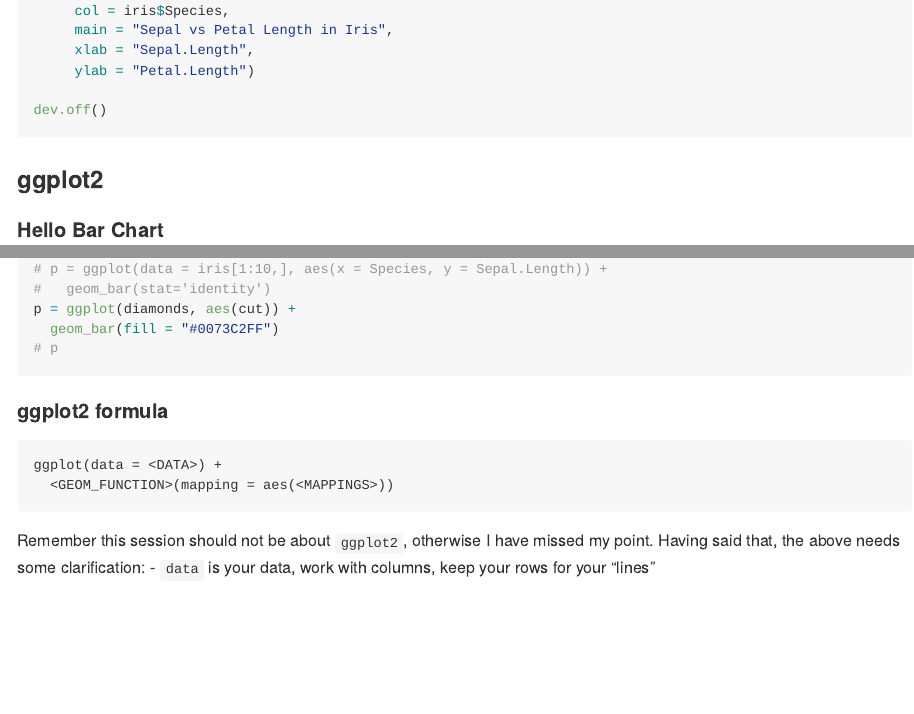
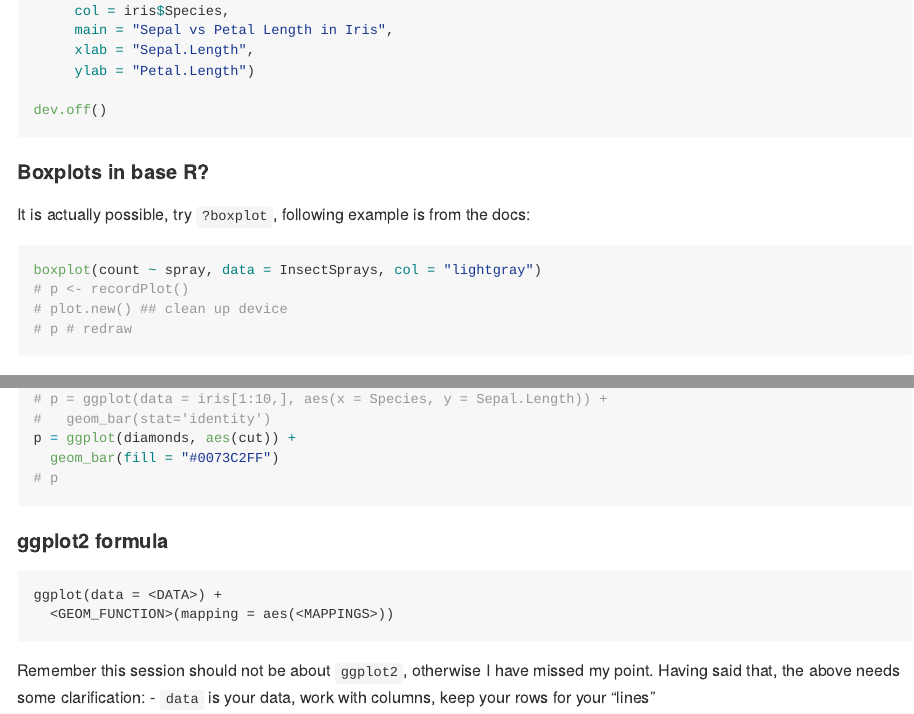
Before and after one commit to layik/layik.github.io, an R Markdown document (tutorials/datavis/README.Rmd): the page in a window 1100 px wide, from 3130 px down, and a second part further down, joined at a grey line. The pictures show the output file tutorials/datavis/README.md that the author committed with the source, drawn offline in the style of GitHub.

Commit message:
tutorails/datavis final-ish ++

````diff
--- a/tutorials/datavis/README.Rmd
+++ b/tutorials/datavis/README.Rmd
@@ -118,6 +118,16 @@ plot(iris$Sepal.Length, iris$Petal.Length,
 dev.off()
 ```
 
+#### Boxplots in base R?
+It is actually possible, try `?boxplot`, following example is from the docs:
+
+```{r, eval=FALSE}
+boxplot(count ~ spray, data = InsectSprays, col = "lightgray")
+# p <- recordPlot()
+# plot.new() ## clean up device
+# p # redraw
+```
+
 ### ggplot2
 
 #### Hello Bar Chart
````
Also changed, not shown: tutorials/datavis/README.md, tutorials/datavis/README.Rmd (6 more changed lines).
